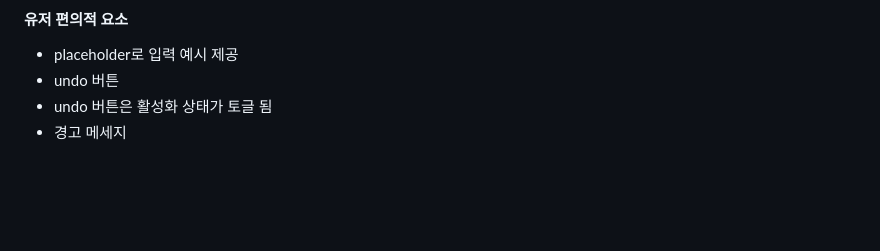
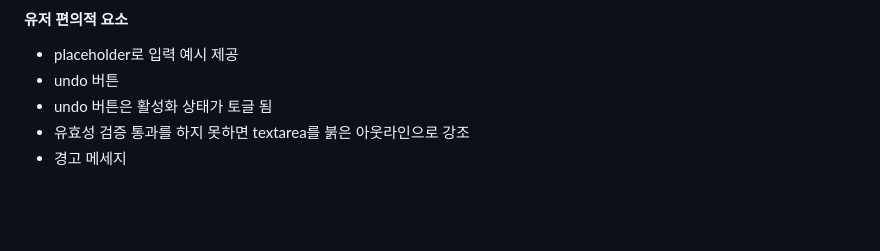
Before and after one commit to heftyCornerstone/JS-bar-chart, a Markdown page: README.md, the part around the change. Drawn GitHub-style.

```diff
--- a/README.md
+++ b/README.md
@@ -90,6 +90,7 @@
 - placeholder로 입력 예시 제공
 - undo 버튼
 - undo 버튼은 활성화 상태가 토글 됨
+- 유효성 검증 통과를 하지 못하면 textarea를 붉은 아웃라인으로 강조
 - 경고 메세지
 
 <br><br><br><br><br>
```
